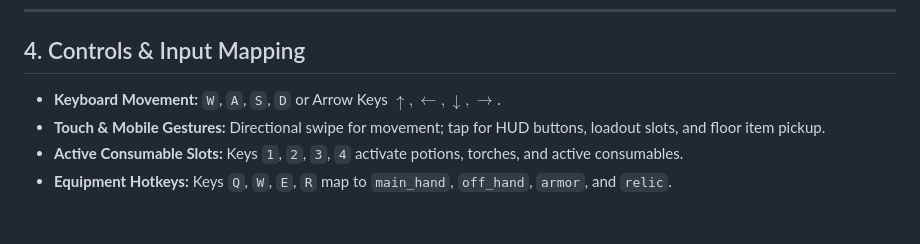
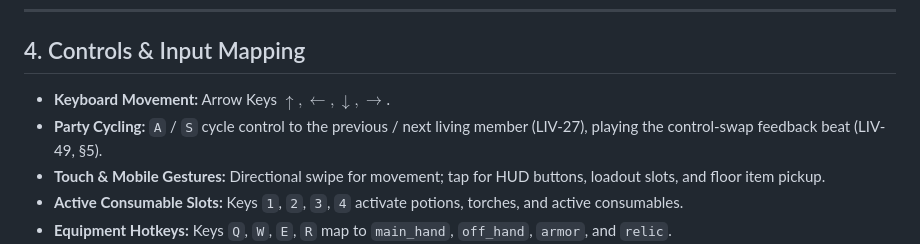
Before and after one commit to jpeckenpaugh/lokarta-v4, a Markdown page: docs/design/game-design.md, the part around the change. Rendered like a GitHub page; blank space fills up the shorter version.

```diff
--- a/docs/design/game-design.md
+++ b/docs/design/game-design.md
@@ -46,7 +46,8 @@ other tower follows. Its layout and monster pools are catalog-driven via
 
 ## 4. Controls & Input Mapping
 
-* **Keyboard Movement:** `W`, `A`, `S`, `D` or Arrow Keys $\uparrow, \leftarrow, \downarrow, \rightarrow$.
+* **Keyboard Movement:** Arrow Keys $\uparrow, \leftarrow, \downarrow, \rightarrow$.
+* **Party Cycling:** `A` / `S` cycle control to the previous / next living member (LIV-27), playing the control-swap feedback beat (LIV-49, §5).
 * **Touch & Mobile Gestures:** Directional swipe for movement; tap for HUD buttons, loadout slots, and floor item pickup.
 * **Active Consumable Slots:** Keys `1`, `2`, `3`, `4` activate potions, torches, and active consumables.
 * **Equipment Hotkeys:** Keys `Q`, `W`, `E`, `R` map to `main_hand`, `off_hand`, `armor`, and `relic`.
```
Also changed, not shown: docs/engineering/architecture.md (+2 -2 lines), docs/engineering/party-data-model.md (+17 -4 lines).
